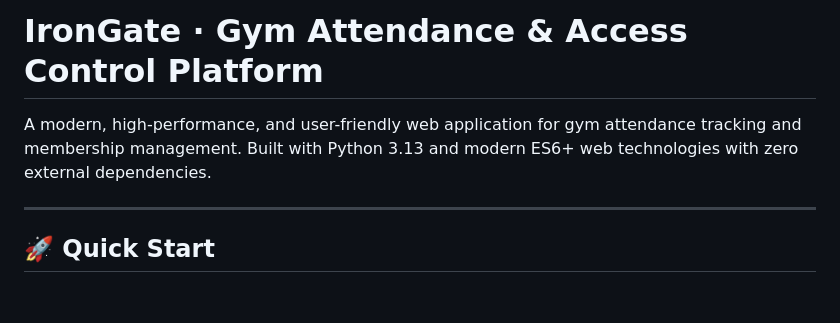
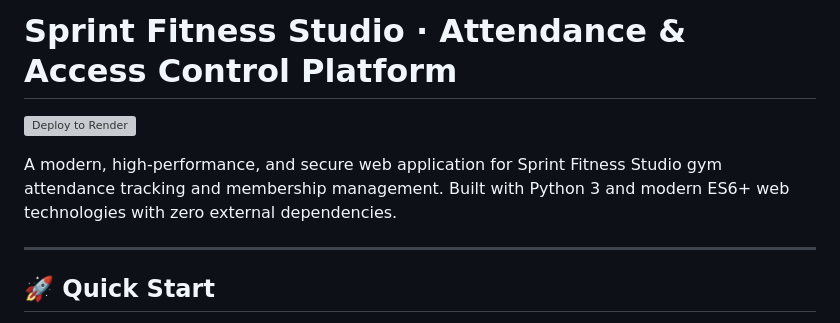
Before and after one commit to livesh1235-oss/sprint-fitness-studio, a Markdown page: README.md, the part around the change. Drawn GitHub-style; blank space fills up the shorter version; grey boxes are pictures that could not be loaded.

Commit message:
Update README with Sprint Fitness Studio and Deploy button

```diff
--- a/README.md
+++ b/README.md
@@ -1,6 +1,8 @@
-# IronGate · Gym Attendance & Access Control Platform
+# Sprint Fitness Studio · Attendance & Access Control Platform
 
-A modern, high-performance, and user-friendly web application for gym attendance tracking and membership management. Built with Python 3.13 and modern ES6+ web technologies with zero external dependencies.
+[![Deploy to Render](https://render.com/images/deploy-to-render-button.svg)](https://render.com/deploy?repo=https://github.com/livesh1235-oss/sprint-fitness-studio)
+
+A modern, high-performance, and secure web application for Sprint Fitness Studio gym attendance tracking and membership management. Built with Python 3 and modern ES6+ web technologies with zero external dependencies.
 
 ---
 
```
